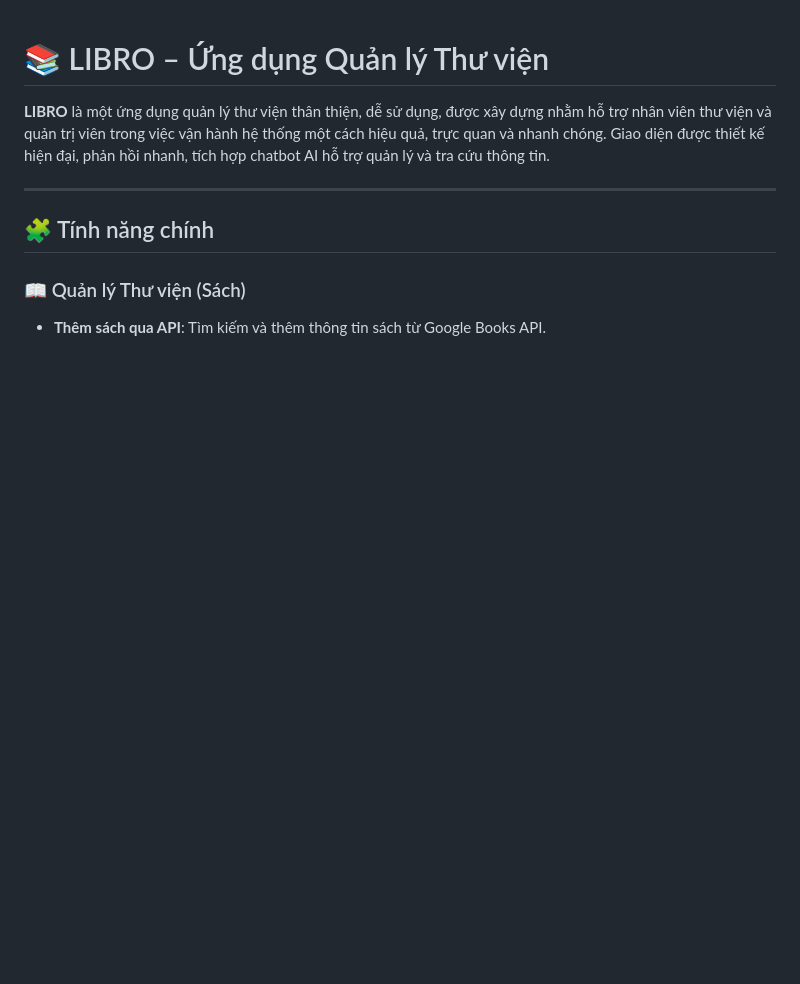
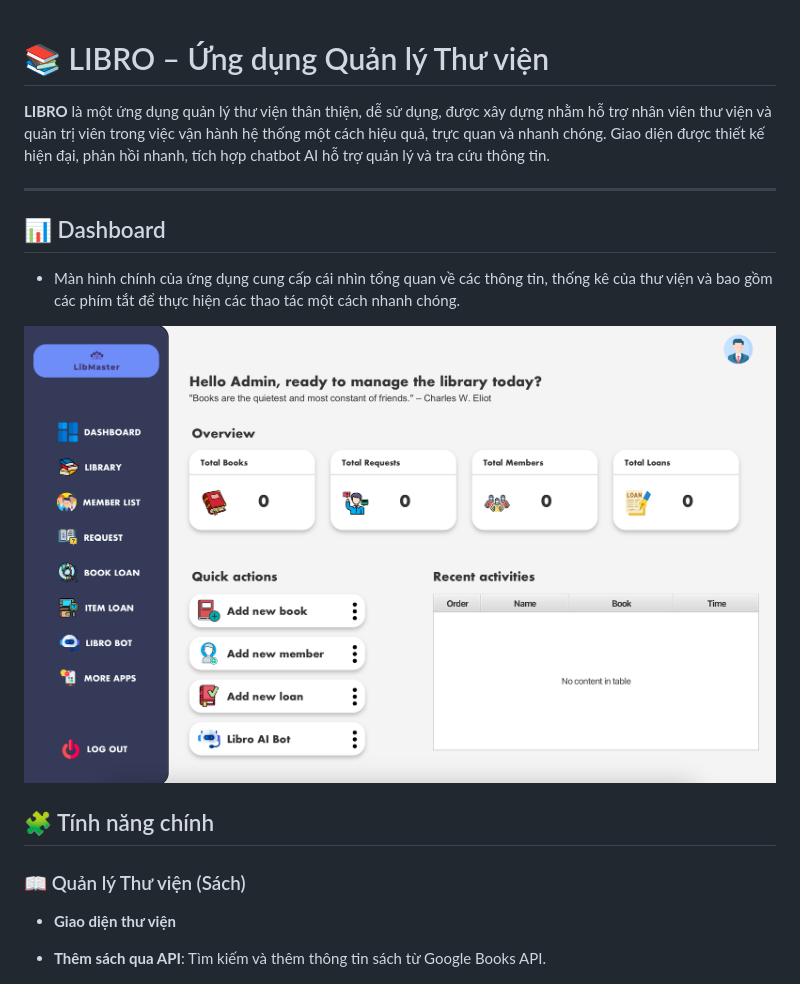
Before and after one commit to anoeo0207/LibMaster, a Markdown page: README.md, the part around one of its changes. GitHub-like rendering; pictures changed too: image/dashboard.png (added); blank space fills up the shorter version.

```diff
--- a/README.md
+++ b/README.md
@@ -4,9 +4,16 @@
 
 ---
 
+## 📊 Dashboard
+- Màn hình chính của ứng dụng cung cấp cái nhìn tổng quan về các thông tin, thống kê của thư viện và bao gồm các phím tắt để thực hiện các thao tác một cách nhanh chóng.
+
+![Giao diện màn hình chính](image/dashboard.png "Giao diện màn hình chính")
+
 ## 🧩 Tính năng chính
 
 ### 📖 Quản lý Thư viện (Sách)
+- **Giao diện thư viện**
+
 - **Thêm sách qua API**: Tìm kiếm và thêm thông tin sách từ Google Books API.
 
 ![Giao diện thêm sách qua API](image/addBookAPI.png "Giao diện thêm sách qua API")
```
Also changed, not shown: other parts of README.md (+22 -4 lines), image/addBookCustom.png (added), image/addNewBookLoan.png (added), image/member.png (added).
